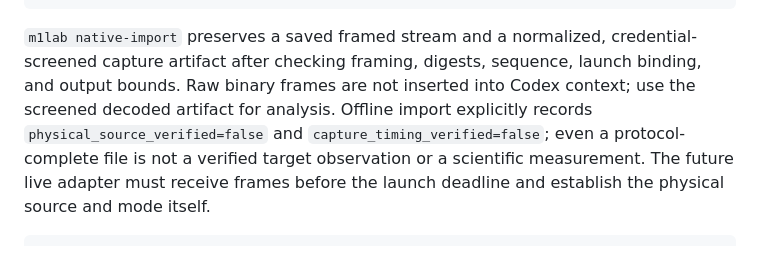
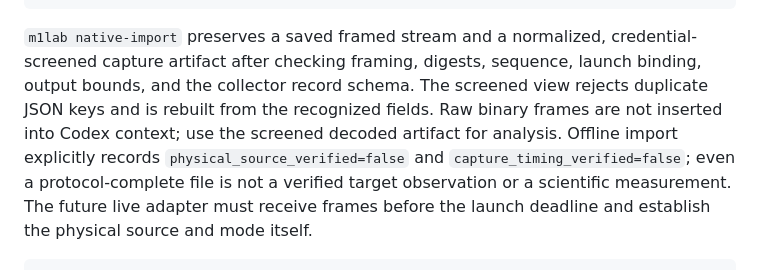
Before and after one commit to malik-na/m1-power-lab, a Markdown page: docs/BUILDING.md, the part around the change. Drawn GitHub-style.

Commit message:
Document strict native capture screening

```diff
--- a/docs/BUILDING.md
+++ b/docs/BUILDING.md
@@ -81,9 +81,11 @@ m1lab --session SESSION_ID native-launch \
 
 `m1lab native-import` preserves a saved framed stream and a normalized,
 credential-screened capture artifact after checking framing, digests, sequence,
-launch binding, and output bounds. Raw binary frames are not inserted into
-Codex context; use the screened decoded artifact for analysis. Offline import
-explicitly records `physical_source_verified=false` and
+launch binding, output bounds, and the collector record schema. The screened
+view rejects duplicate JSON keys and is rebuilt from the recognized fields.
+Raw binary frames are not inserted into Codex context; use the screened
+decoded artifact for analysis. Offline import explicitly records
+`physical_source_verified=false` and
 `capture_timing_verified=false`; even a protocol-complete file is not a
 verified target observation or a scientific measurement. The future live
 adapter must receive frames before the launch deadline and establish the
```
Also changed, not shown: docs/STATUS.md (+1 -1 lines).
